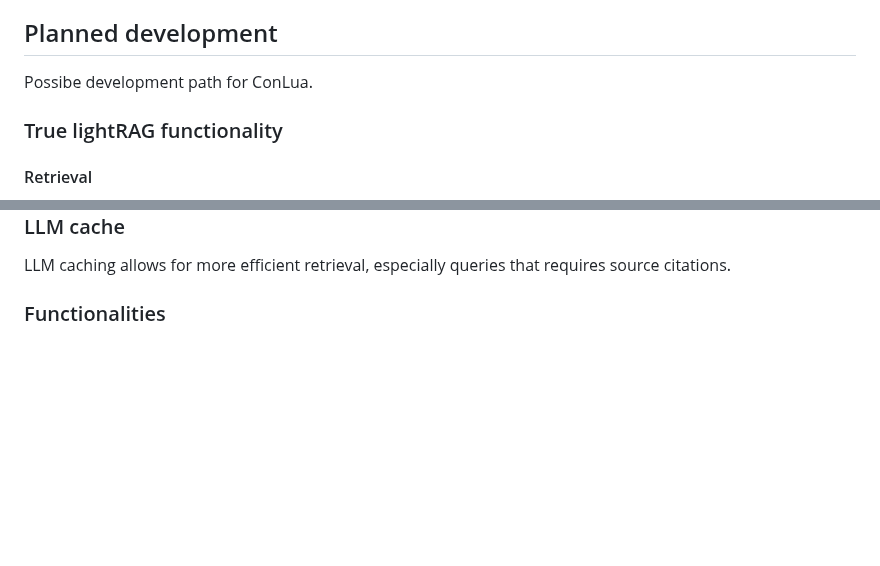
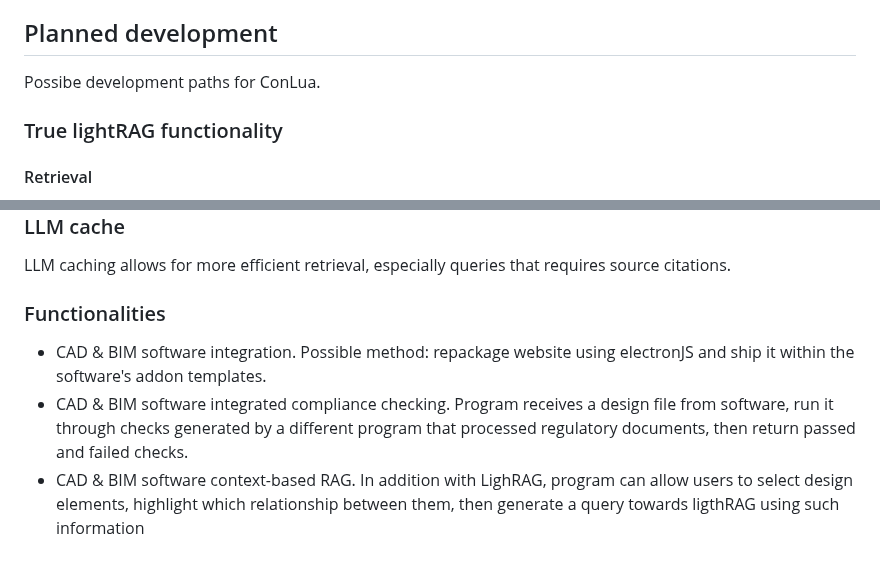
Before and after one commit to ConLua-Tools/ConLua, a Markdown page: README.md, 2 parts joined by grey strips. Rendered like a GitHub page; blank space fills up the shorter version.

```diff
--- a/README.md
+++ b/README.md
@@ -44,7 +44,7 @@ Example working directory for lightRAG. It contains:
 FastAPI server running with Uvicorn. Though purely a web API, endpoints perform functions that can be directly used in other files for processing data and respoding.
 
 ## Planned development
-Possibe development path for ConLua.
+Possibe development paths for ConLua.
 ### True lightRAG functionality
 #### Retrieval
 Add back lightRAG querying modes (please refer to [this paper](https://arxiv.org/abs/2410.05779)) (or knowledge-graph-based augmented retrieval) without dramaticaly increasing cost. Can be achieved by tinkering with data retrieval and reranking model. Another possible avenue is to not rely on CloudflareAPI and run our local LLM, which allows for LLM caching.
@@ -59,3 +59,6 @@ And that directory is shared across users to avoid duplications and unecessary L
 LLM caching allows for more efficient retrieval, especially queries that requires source citations.
 
 ### Functionalities
+* CAD & BIM software integration. Possible method: repackage website using electronJS and ship it within the software's addon templates.
+* CAD & BIM software integrated compliance checking. Program receives a design file from software, run it through checks generated by a different program that processed regulatory documents, then return passed and failed checks.
+* CAD & BIM software context-based RAG. In addition with LighRAG, program can allow users to select design elements, highlight which relationship between them, then generate a query towards ligthRAG using such information
```
